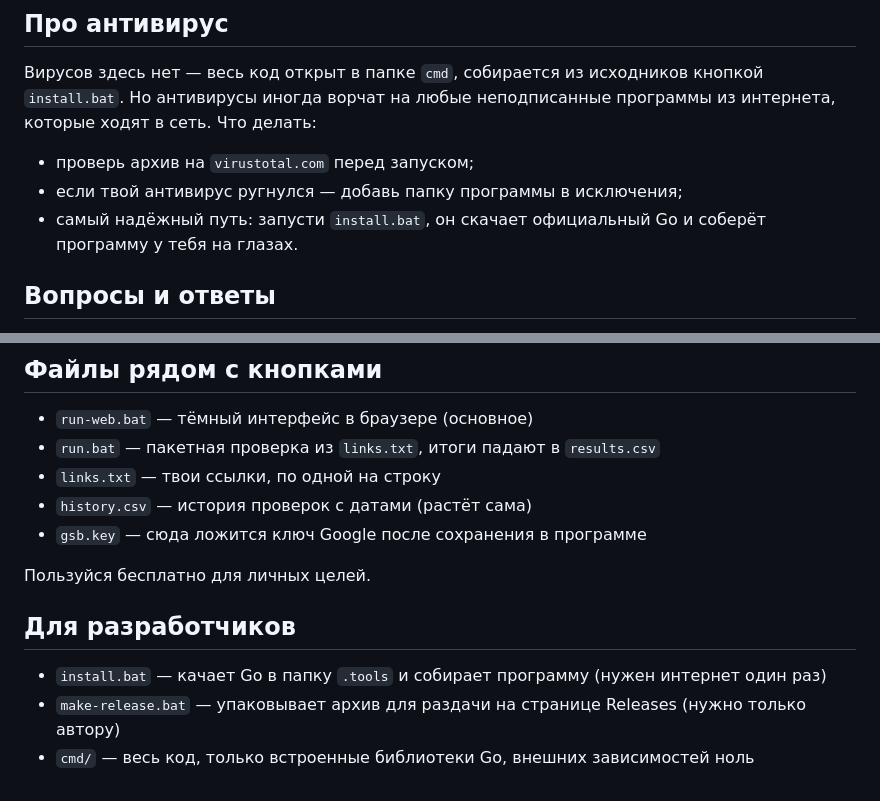
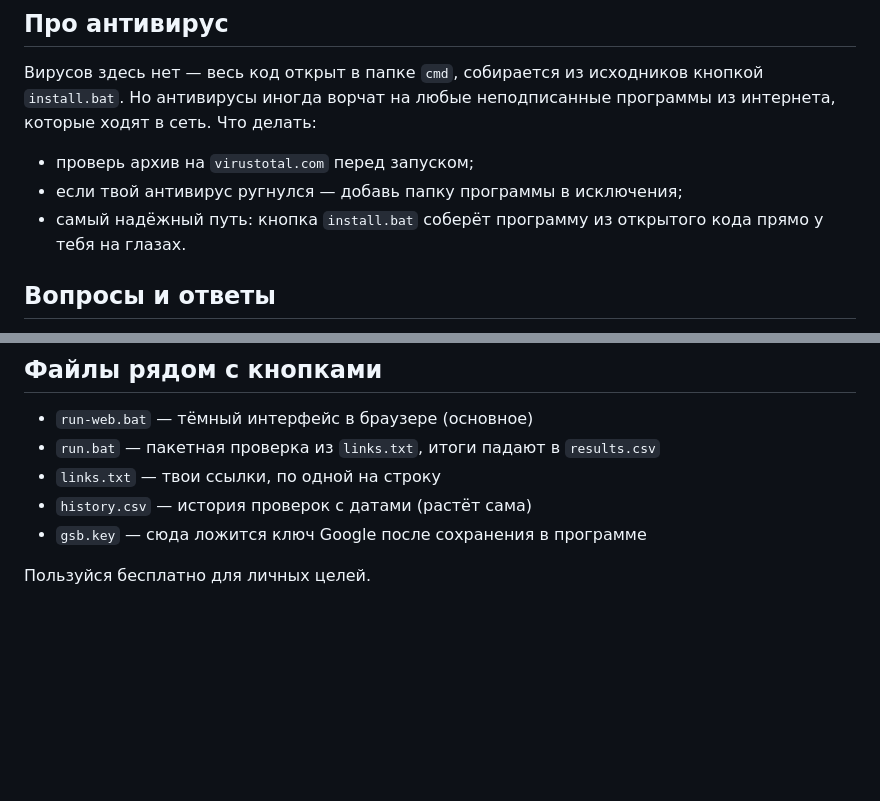
Before and after one commit to aaanaaakin-hash/PinterestTrustCheck, a Markdown page: README.md, 2 parts joined by grey strips. Drawn GitHub-style; blank space fills up the shorter version.

Commit message:
README только для пользователей, без разработческого

```diff
--- a/README.md
+++ b/README.md
@@ -65,7 +65,7 @@
 
 - проверь архив на `virustotal.com` перед запуском;
 - если твой антивирус ругнулся — добавь папку программы в исключения;
-- самый надёжный путь: запусти `install.bat`, он скачает официальный Go и соберёт программу у тебя на глазах.
+- самый надёжный путь: кнопка `install.bat` соберёт программу из открытого кода прямо у тебя на глазах.
 
 ## Вопросы и ответы
 
@@ -99,9 +99,3 @@
 - `gsb.key` — сюда ложится ключ Google после сохранения в программе
 
 Пользуйся бесплатно для личных целей.
-
-## Для разработчиков
-
-- `install.bat` — качает Go в папку `.tools` и собирает программу (нужен интернет один раз)
-- `make-release.bat` — упаковывает архив для раздачи на странице Releases (нужно только автору)
-- `cmd/` — весь код, только встроенные библиотеки Go, внешних зависимостей ноль
```
